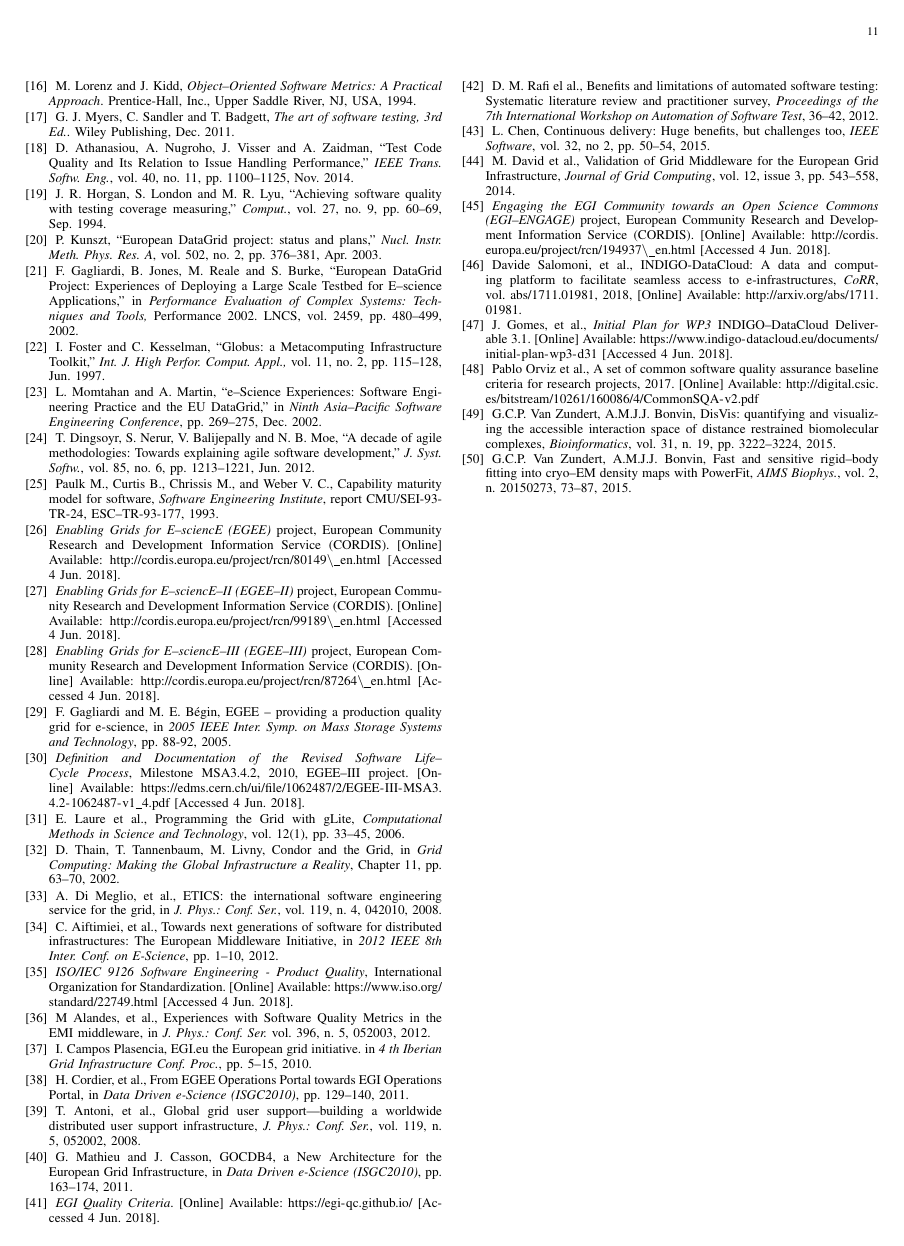
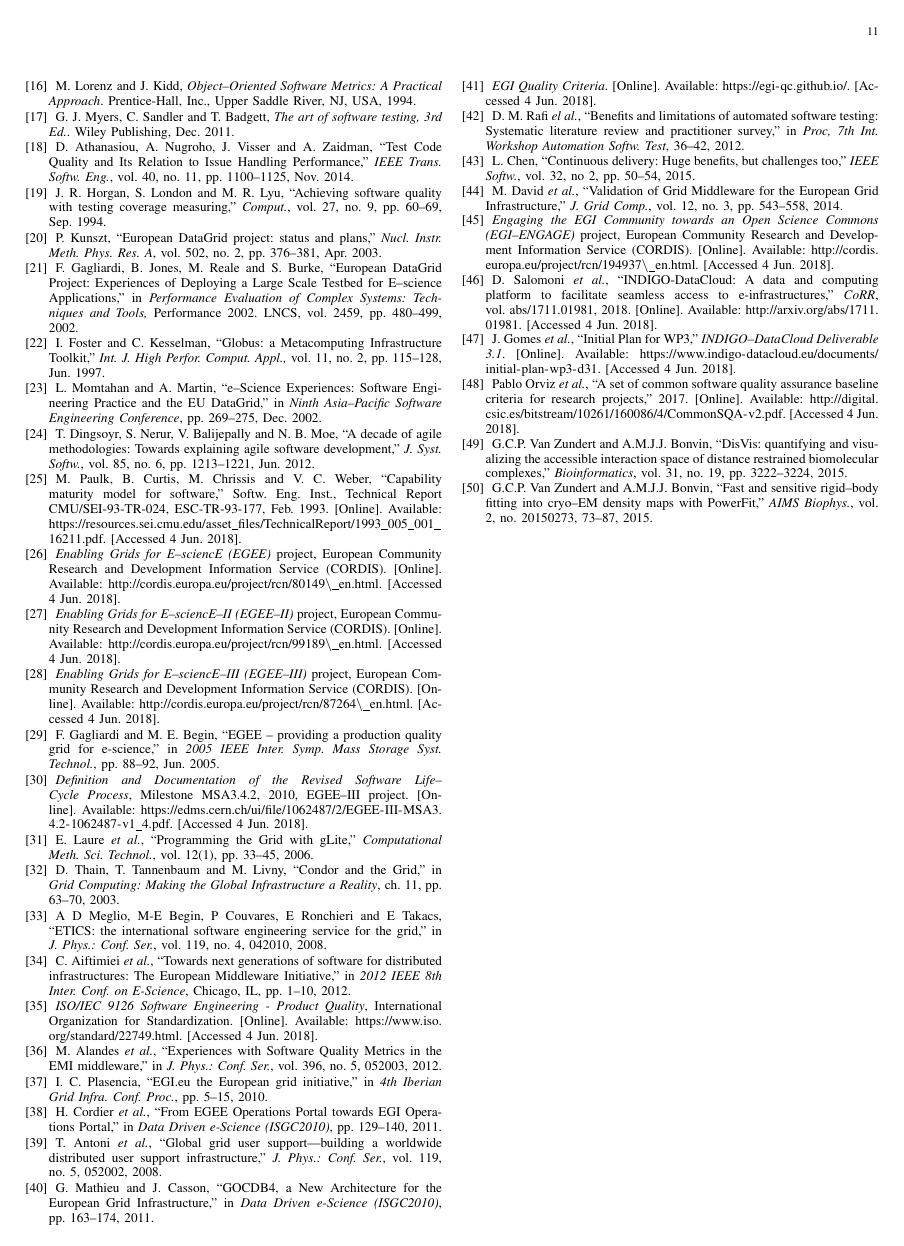
Before and after one commit to VibhutiDKhanduri/paper-ieee-software-reliability, a LaTeX paper (paper-ieee-trans.tex): page 11 of 11. Compiled offline with pdfLaTeX; a missing font is replaced by an installed copy or a similar font; a LaTeX package or settings file that is missing is left out.

Commit message:
fixed all refs

```diff
--- a/paper-ieee-trans.tex
+++ b/paper-ieee-trans.tex
@@ -935,165 +935,165 @@
 \emph{J. Syst. Softw.},
 vol. 85, no. 6, pp. 1213--1221, Jun. 2012.
 
-
-
-
-
-
 \bibitem{cmm}
-Paulk M., Curtis B., Chrissis M., and Weber V. C.,
-Capability maturity model for software,
-\emph{Software Engineering Institute},
-report CMU/SEI-93-TR-24, ESC--TR-93-177, 1993.
+M. Paulk, B. Curtis, M. Chrissis and V. C. Weber,
+``Capability maturity model for software,''
+Softw. Eng. Inst.,
+Technical Report CMU/SEI-93-TR-024, ESC-TR-93-177, Feb. 1993.
+[Online]. Available: \url{https://resources.sei.cmu.edu/asset_files/TechnicalReport/1993_005_001_16211.pdf}.
+[Accessed 4 Jun. 2018].
 
 \bibitem{cordis:egee}
 \emph{Enabling Grids for E--sciencE (EGEE)} project, European Community Research and
 Development Information Service (CORDIS).
-[Online] Available: \url{http://cordis.europa.eu/project/rcn/80149\_en.html}
+[Online]. Available: \url{http://cordis.europa.eu/project/rcn/80149\_en.html}.
 [Accessed 4 Jun. 2018].
 
 \bibitem{cordis:egee2}
 \emph{Enabling Grids for E--sciencE--II (EGEE--II)} project, European Community Research and
 Development Information Service (CORDIS).
-[Online] Available: \url{http://cordis.europa.eu/project/rcn/99189\_en.html}
+[Online]. Available: \url{http://cordis.europa.eu/project/rcn/99189\_en.html}.
 [Accessed 4 Jun. 2018].
 
 \bibitem{cordis:egee3}
 \emph{Enabling Grids for E--sciencE--III (EGEE--III)} project, European Community
 Research and Development Information Service (CORDIS).
-[Online] Available: \url{http://cordis.europa.eu/project/rcn/87264\_en.html}
+[Online]. Available: \url{http://cordis.europa.eu/project/rcn/87264\_en.html}.
 [Accessed 4 Jun. 2018].
 
 \bibitem{egee}
-F. Gagliardi and M. E. B\'{e}gin,
-EGEE -- providing a production quality grid for e-science,
-in \emph{2005 IEEE Inter. Symp. on Mass Storage Systems and Technology},
-pp. 88-92, 2005.
+F. Gagliardi and M. E. Begin,
+``EGEE -- providing a production quality grid for e-science,''
+in \emph{2005 IEEE Inter. Symp. Mass Storage Syst. Technol.},
+pp. 88--92, Jun. 2005.
 
 \bibitem{egee:acceptance-criteria}
 \emph{Definition and Documentation of the Revised Software Life--Cycle Process},
 Milestone MSA3.4.2, 2010, EGEE--III project.
-[Online] Available: \url{https://edms.cern.ch/ui/file/1062487/2/EGEE-III-MSA3.4.2-1062487-v1_4.pdf}
+[Online]. Available: \url{https://edms.cern.ch/ui/file/1062487/2/EGEE-III-MSA3.4.2-1062487-v1_4.pdf}.
 [Accessed 4 Jun. 2018].
 
 \bibitem{glite}
-E. Laure et al.,
-Programming the Grid with gLite,
-\emph{Computational Methods in Science and Technology},
+E. Laure \emph{et al.},
+``Programming the Grid with gLite,''
+\emph{Computational Meth. Sci. Technol.},
 vol. 12(1), pp. 33--45, 2006.
 
 \bibitem{condor}
-D. Thain, T. Tannenbaum, M. Livny,
-Condor and the Grid,
+D. Thain, T. Tannenbaum and M. Livny,
+``Condor and the Grid,''
 in \emph{Grid Computing: Making the Global Infrastructure a Reality},
-Chapter 11, pp. 63--70, 2002.
+ch. 11, pp. 63--70, 2003.
 
 \bibitem{etics}
-A. Di Meglio, et al.,
-ETICS: the international software engineering service for the grid,
+A D Meglio, M-E Begin, P Couvares, E Ronchieri and E Takacs,
+``ETICS: the international software engineering service for the grid,''
 in \emph{J. Phys.: Conf. Ser.},
-vol. 119, n. 4, 042010, 2008.
+vol. 119, no. 4, 042010, 2008.
 
 \bibitem{cordis:emi}
-C. Aiftimiei, et al.,
-Towards next generations of software for distributed infrastructures: The European Middleware Initiative,
+C. Aiftimiei \emph{et al.},
+``Towards next generations of software for distributed infrastructures: The European Middleware Initiative,''
 in \emph{2012 IEEE 8th Inter. Conf. on E-Science},
-pp. 1--10, 2012.
+Chicago, IL, pp. 1--10, 2012.
 
 \bibitem{iso-9126}
 \emph{ISO/IEC 9126 Software Engineering - Product Quality},
 International Organization for Standardization.
-[Online] Available: \url{https://www.iso.org/standard/22749.html}
+[Online]. Available: \url{https://www.iso.org/standard/22749.html}.
 [Accessed 4 Jun. 2018].
 
 \bibitem{emi-quality-model}
-M Alandes, et al.,
-Experiences with Software Quality Metrics in the EMI middleware,
-in \emph{J. Phys.: Conf. Ser.}
-vol. 396, n. 5, 052003, 2012.
+M. Alandes \emph{et al.},
+``Experiences with Software Quality Metrics in the EMI middleware,''
+in \emph{J. Phys.: Conf. Ser.},
+vol. 396, no. 5, 052003, 2012.
 
 \bibitem{cordis:egi-inspire}
-I. Campos Plasencia,
-EGI.eu the European grid initiative.
-in \emph{4 th Iberian Grid Infrastructure Conf. Proc.},
+I. C. Plasencia,
+``EGI.eu the European grid initiative,''
+in \emph{4th Iberian Grid Infra. Conf. Proc.},
 pp. 5--15, 2010.
 
 \bibitem{egi-ops}
-H. Cordier, et al.,
-From EGEE Operations Portal towards EGI Operations Portal,
+H. Cordier \emph{et al.},
+``From EGEE Operations Portal towards EGI Operations Portal,''
 in \emph{Data Driven e-Science (ISGC2010)},
 pp. 129--140, 2011.
 
 \bibitem{ggus}
-T. Antoni, et al.,
-Global grid user support—building a worldwide distributed user support infrastructure,
+T. Antoni \emph{et al.},
+``Global grid user support—building a worldwide distributed user support infrastructure,''
 \emph{J. Phys.: Conf. Ser.},
-vol. 119, n. 5, 052002, 2008.
+vol. 119, no. 5, 052002, 2008.
 
 \bibitem{gocdb}
 G. Mathieu and J. Casson,
-GOCDB4, a New Architecture for the European Grid Infrastructure,
+``GOCDB4, a New Architecture for the European Grid Infrastructure,''
 in \emph{Data Driven e-Science (ISGC2010)},
 pp. 163--174, 2011.
 
 \bibitem{egi-qc}
 \emph{EGI Quality Criteria}.
-[Online] Available: \url{https://egi-qc.github.io/}
+[Online]. Available: \url{https://egi-qc.github.io/}.
 [Accessed 4 Jun. 2018].
 
 \bibitem{rafi2012}
-D. M. Rafi el al.,
-Benefits and limitations of automated software testing: Systematic literature review and practitioner survey,
-\emph{Proceedings of the 7th International Workshop on Automation of Software Test},
+D. M. Rafi \emph{el al.},
+``Benefits and limitations of automated software testing: Systematic literature review and practitioner survey,''
+in \emph{Proc, 7th Int. Workshop Automation Softw. Test},
 36--42, 2012.
 
 \bibitem{chen2015}
 L. Chen,
-Continuous delivery: Huge benefits, but challenges too,
-\emph{IEEE Software},
+``Continuous delivery: Huge benefits, but challenges too,''
+\emph{IEEE Softw.},
 vol. 32, no 2, pp. 50--54, 2015.
 
 \bibitem{mario}
-M. David et al.,
-Validation of Grid Middleware for the European Grid Infrastructure,
-\emph{Journal of Grid Computing},
-vol. 12, issue 3, pp. 543--558, 2014.
+M. David \emph{et al.},
+``Validation of Grid Middleware for the European Grid Infrastructure,''
+\emph{J. Grid Comp.},
+vol. 12, no. 3, pp. 543--558, 2014.
 
 \bibitem{cordis:egi-engage}
 \emph{Engaging the EGI Community towards an Open Science Commons (EGI--ENGAGE)}
 project, European Community Research and Development Information Service (CORDIS).
-[Online] Available: \url{http://cordis.europa.eu/project/rcn/194937\_en.html}
+[Online]. Available: \url{http://cordis.europa.eu/project/rcn/194937\_en.html}.
 [Accessed 4 Jun. 2018].
 
 \bibitem{cordis:indigo}
-Davide Salomoni, et al.,
-INDIGO-DataCloud: {A} data and computing platform to facilitate seamless access to e-infrastructures,
+D. Salomoni \emph{et al.},
+``INDIGO-DataCloud: A data and computing platform to facilitate seamless access to e-infrastructures,''
 \emph{CoRR},
-vol. abs/1711.01981, 2018,
-[Online] Available: \url{http://arxiv.org/abs/1711.01981}.
+vol. abs/1711.01981, 2018.
+[Online]. Available: \url{http://arxiv.org/abs/1711.01981}.
+[Accessed 4 Jun. 2018].
 
 \bibitem{indigo-d31}
-J. Gomes, et al.,
-\emph{Initial Plan for WP3} INDIGO--DataCloud Deliverable 3.1.
-[Online] Available: \url{https://www.indigo-datacloud.eu/documents/initial-plan-wp3-d31}
+J. Gomes \emph{et al.},
+``Initial Plan for WP3,''
+\emph{INDIGO--DataCloud Deliverable 3.1}.
+[Online]. Available: \url{https://www.indigo-datacloud.eu/documents/initial-plan-wp3-d31}.
 [Accessed 4 Jun. 2018].
 
 \bibitem{sqa-baseline}
-Pablo Orviz et al.,
-A set of common software quality assurance baseline criteria for research projects,
+Pablo Orviz \emph{et al.},
+``A set of common software quality assurance baseline criteria for research projects,''
 2017.
-[Online] Available: \url{http://digital.csic.es/bitstream/10261/160086/4/CommonSQA-v2.pdf}
+[Online]. Available: \url{http://digital.csic.es/bitstream/10261/160086/4/CommonSQA-v2.pdf}.
+[Accessed 4 Jun. 2018].
 
 \bibitem{disvis}
-G.C.P. Van Zundert, A.M.J.J. Bonvin,
-DisVis: quantifying and visualizing the accessible interaction space of distance
-restrained biomolecular complexes,
-\emph{Bioinformatics}, vol. 31, n. 19, pp. 3222--3224, 2015.
+G.C.P. Van Zundert and A.M.J.J. Bonvin,
+``DisVis: quantifying and visualizing the accessible interaction space of distance
+restrained biomolecular complexes,''
+\emph{Bioinformatics}, vol. 31, no. 19, pp. 3222--3224, 2015.
 
 \bibitem{powerfit}
-G.C.P. Van Zundert, A.M.J.J. Bonvin,
-Fast and sensitive rigid--body fitting into cryo--EM density maps with PowerFit,
-\emph{AIMS Biophys.}, vol. 2, n. 20150273, 73--87, 2015.
+G.C.P. Van Zundert and A.M.J.J. Bonvin,
+``Fast and sensitive rigid--body fitting into cryo--EM density maps with PowerFit,''
+\emph{AIMS Biophys.}, vol. 2, no. 20150273, 73--87, 2015.
 
 \end{thebibliography}
 
```
